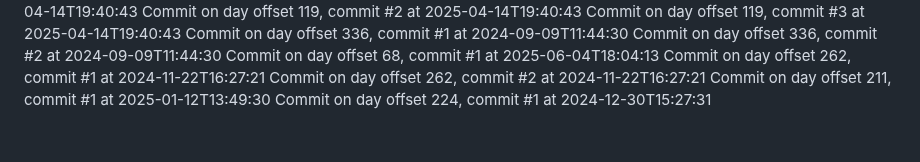
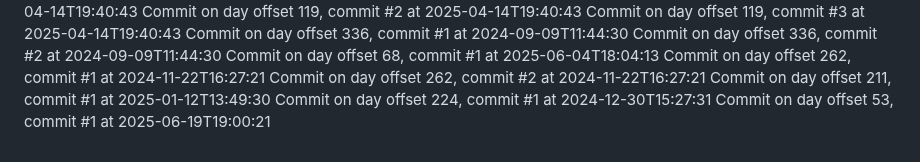
Before and after one commit to JessicaSinghSyal/Plant-Disease-Detection-PHP-ML-JS-CSS, a Markdown page: README.md, the part around the change. Rendered like a GitHub page.

Commit message:
Commit day 53, commit 1

```diff
--- a/README.md
+++ b/README.md
@@ -139,3 +139,4 @@ Commit on day offset 262, commit #1 at 2024-11-22T16:27:21
 Commit on day offset 262, commit #2 at 2024-11-22T16:27:21
 Commit on day offset 211, commit #1 at 2025-01-12T13:49:30
 Commit on day offset 224, commit #1 at 2024-12-30T15:27:31
+Commit on day offset 53, commit #1 at 2025-06-19T19:00:21
```
